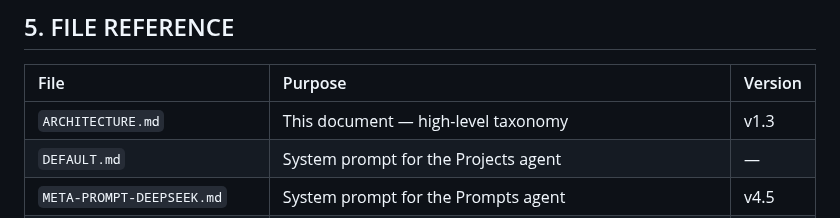
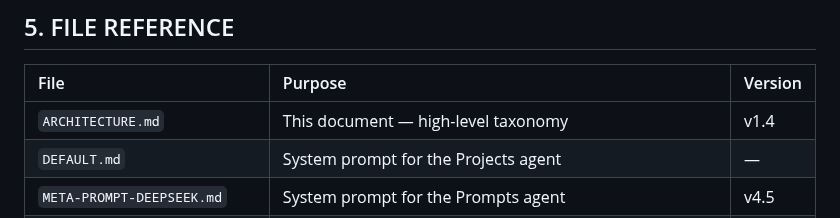
Before and after one commit to rwnq8/prompts, a Markdown page: ARCHITECTURE.md, the part around the change. Drawn GitHub-style.

Commit message:
ACTION:EDIT FILE: ARCHITECTURE.md RATIONALE:Fix FILE REFERENCE table version v1.3->v1.4 for consistency (caught by system_audit.py Part E)

```diff
--- a/ARCHITECTURE.md
+++ b/ARCHITECTURE.md
@@ -287,7 +287,7 @@ PROMPTS AGENT (META-PROMPT-DEEPSEEK.md):
 
 | File | Purpose | Version |
 |:-----|:--------|:--------|
-| `ARCHITECTURE.md` | This document — high-level taxonomy | v1.3 |
+| `ARCHITECTURE.md` | This document — high-level taxonomy | v1.4 |
 | `DEFAULT.md` | System prompt for the Projects agent | — |
 | `META-PROMPT-DEEPSEEK.md` | System prompt for the Prompts agent | v4.5 |
 | `AGENT-CONFIG.md` | Agent configuration values for DeepChat Settings | v5.2 |
```
